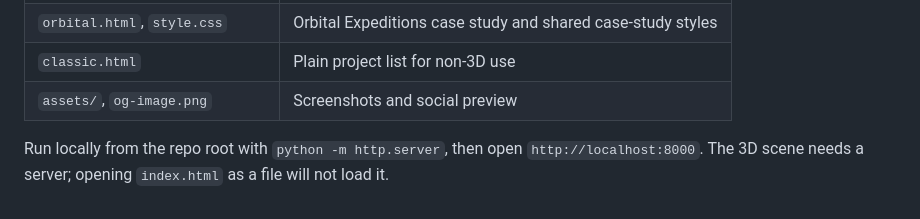
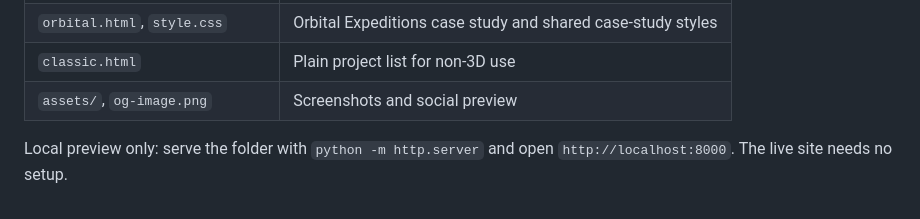
Before and after one commit to zeinhaidara/cloud-portfolio, a Markdown page: README.md, the part around the change. Rendered like a GitHub page.

Commit message:
Clarify local preview note

```diff
--- a/README.md
+++ b/README.md
@@ -38,4 +38,4 @@ A static site on GitHub Pages with no build step. The homepage shows the project
 | `classic.html` | Plain project list for non-3D use |
 | `assets/`, `og-image.png` | Screenshots and social preview |
 
-Run locally from the repo root with `python -m http.server`, then open `http://localhost:8000`. The 3D scene needs a server; opening `index.html` as a file will not load it.
+Local preview only: serve the folder with `python -m http.server` and open `http://localhost:8000`. The live site needs no setup.
```
